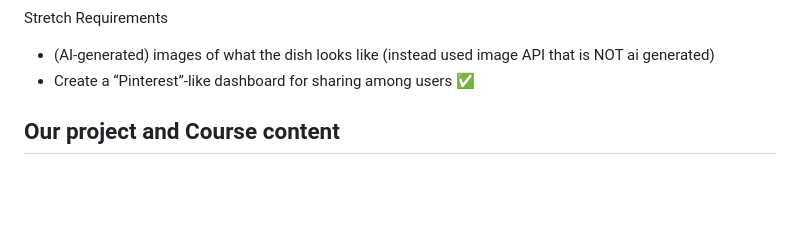
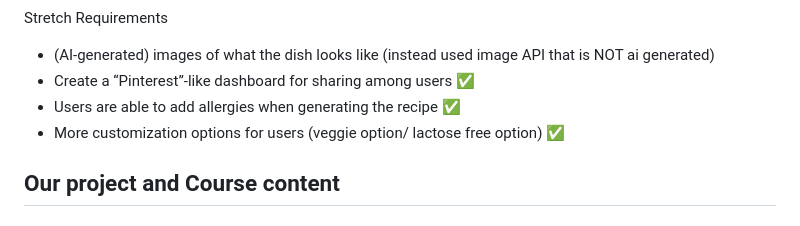
Before and after one commit to liangtam/PlatePal, a Markdown page: README.md, the part around the change. Drawn GitHub-style; blank space fills up the shorter version.

```diff
--- a/README.md
+++ b/README.md
@@ -24,6 +24,8 @@ Standard Requirements
 Stretch Requirements
 - (AI-generated) images of what the dish looks like (instead used image API that is NOT ai generated)
 - Create a “Pinterest”-like dashboard for sharing among users :white_check_mark:
+- Users are able to add allergies when generating the recipe :white_check_mark:
+- More customization options for users (veggie option/ lactose free option) :white_check_mark:
 
 ## Our project and Course content
 
```
